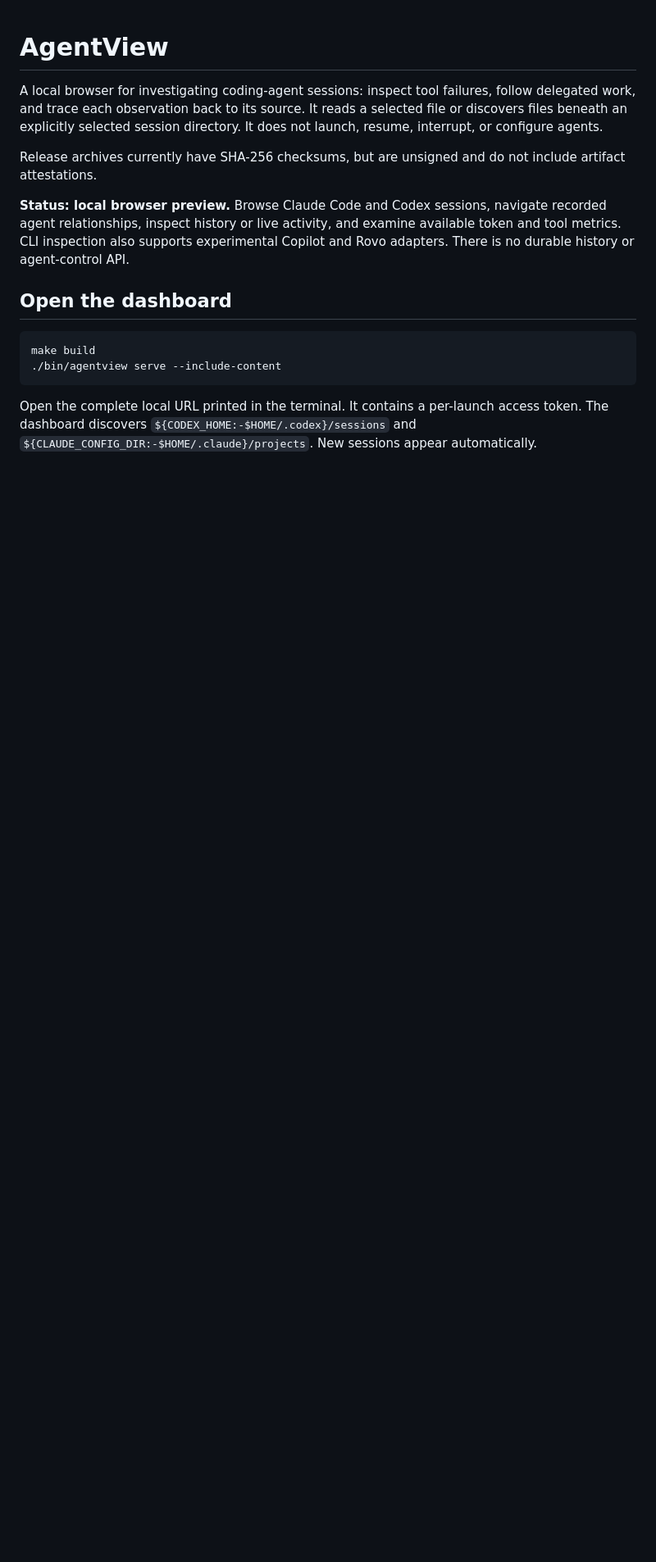
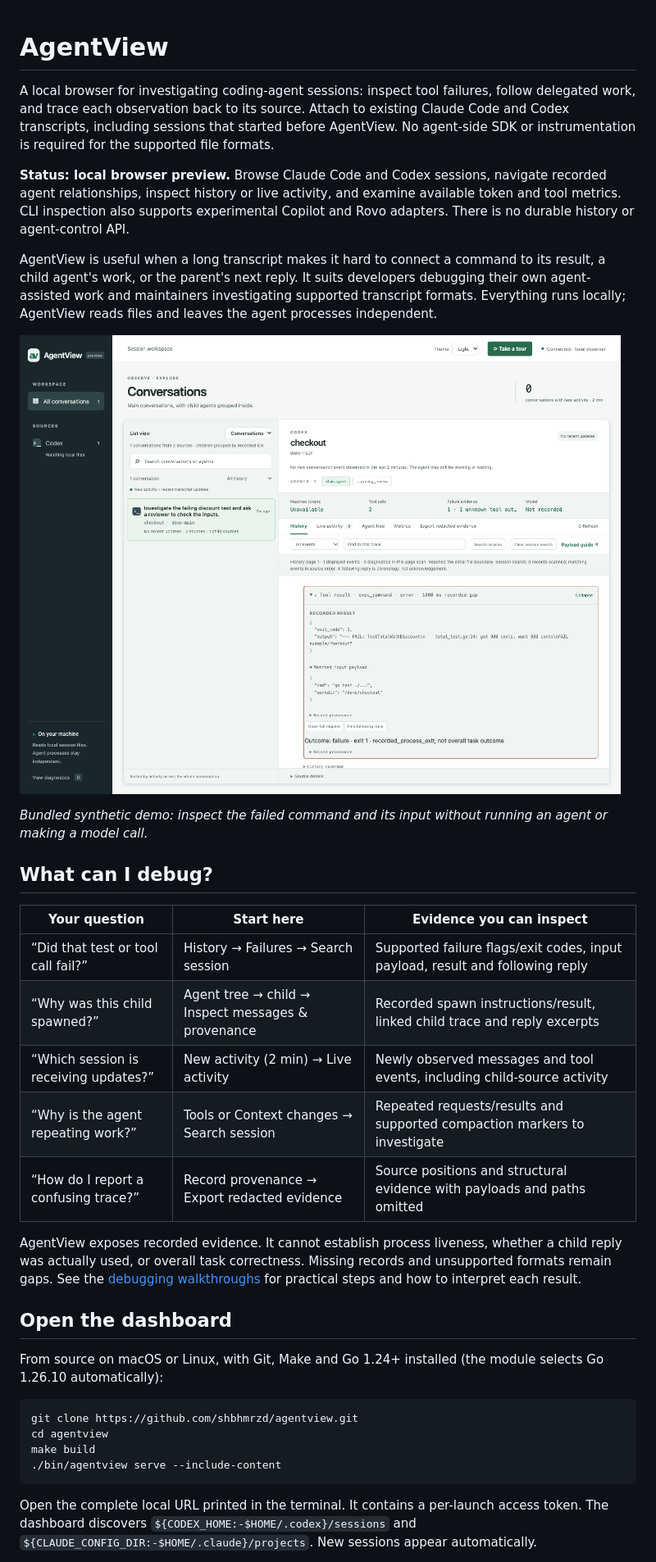
Before and after one commit to shbhmrzd/agentview, a Markdown page: README.md, the part around one of its changes. Shown at 82% size. GitHub-like rendering; pictures changed too: docs/images/debugging-failure.png (added); blank space fills up the shorter version.

Commit message:
Document debugging workflows with a synthetic agent demo
Add practical investigation guides, a dashboard screenshot, and a local demo covering failed calls and delegated review without model usage.

````diff
--- a/README.md
+++ b/README.md
@@ -1,14 +1,34 @@
 # AgentView
 
-A local browser for investigating coding-agent sessions: inspect tool failures, follow delegated work, and trace each observation back to its source. It reads a selected file or discovers files beneath an explicitly selected session directory. It does not launch, resume, interrupt, or configure agents.
-
-Release archives currently have SHA-256 checksums, but are unsigned and do not include artifact attestations.
+A local browser for investigating coding-agent sessions: inspect tool failures, follow delegated work, and trace each observation back to its source. Attach to existing Claude Code and Codex transcripts, including sessions that started before AgentView. No agent-side SDK or instrumentation is required for the supported file formats.
 
 **Status: local browser preview.** Browse Claude Code and Codex sessions, navigate recorded agent relationships, inspect history or live activity, and examine available token and tool metrics. CLI inspection also supports experimental Copilot and Rovo adapters. There is no durable history or agent-control API.
 
+AgentView is useful when a long transcript makes it hard to connect a command to its result, a child agent's work, or the parent's next reply. It suits developers debugging their own agent-assisted work and maintainers investigating supported transcript formats. Everything runs locally; AgentView reads files and leaves the agent processes independent.
+
+![AgentView showing a failed test result, its matched input payload, and links to the full request and following reply.](docs/images/debugging-failure.png)
+
+*Bundled synthetic demo: inspect the failed command and its input without running an agent or making a model call.*
+
+## What can I debug?
+
+| Your question | Start here | Evidence you can inspect |
+|---|---|---|
+| “Did that test or tool call fail?” | History → Failures → Search session | Supported failure flags/exit codes, input payload, result and following reply |
+| “Why was this child spawned?” | Agent tree → child → Inspect messages & provenance | Recorded spawn instructions/result, linked child trace and reply excerpts |
+| “Which session is receiving updates?” | New activity (2 min) → Live activity | Newly observed messages and tool events, including child-source activity |
+| “Why is the agent repeating work?” | Tools or Context changes → Search session | Repeated requests/results and supported compaction markers to investigate |
+| “How do I report a confusing trace?” | Record provenance → Export redacted evidence | Source positions and structural evidence with payloads and paths omitted |
+
+AgentView exposes recorded evidence. It cannot establish process liveness, whether a child reply was actually used, or overall task correctness. Missing records and unsupported formats remain gaps. See the [debugging walkthroughs](docs/debugging.md) for practical steps and how to interpret each result.
+
 ## Open the dashboard
 
+From source on macOS or Linux, with Git, Make and Go 1.24+ installed (the module selects Go 1.26.10 automatically):
+
 ```sh
+git clone https://github.com/shbhmrzd/agentview.git
+cd agentview
 make build
 ./bin/agentview serve --include-content
 ```
````
Also changed, not shown: other parts of README.md (+24 -0 lines), docs/debugging.md (added, +90 -0 lines), 3 other files.
